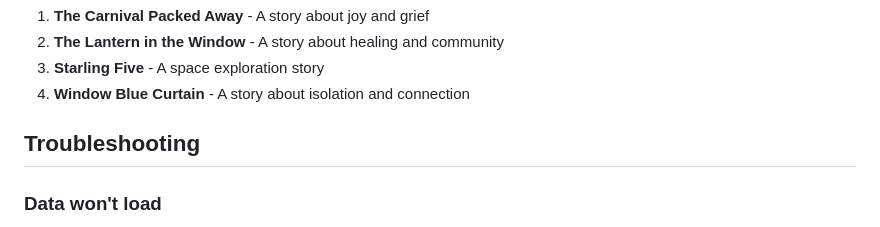
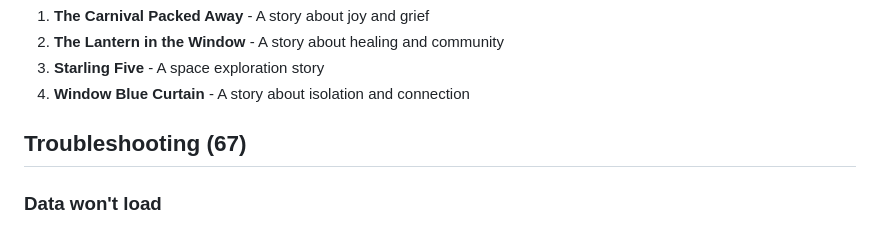
Before and after one commit to luckydeignan/musinterpWebExperiment, a Markdown page: README.md, the part around the change. Rendered like a GitHub page.

```diff
--- a/README.md
+++ b/README.md
@@ -128,7 +128,7 @@ Stories are loaded from:
 3. **Starling Five** - A space exploration story
 4. **Window Blue Curtain** - A story about isolation and connection
 
-## Troubleshooting
+## Troubleshooting (67)
 
 ### Data won't load
 
```
